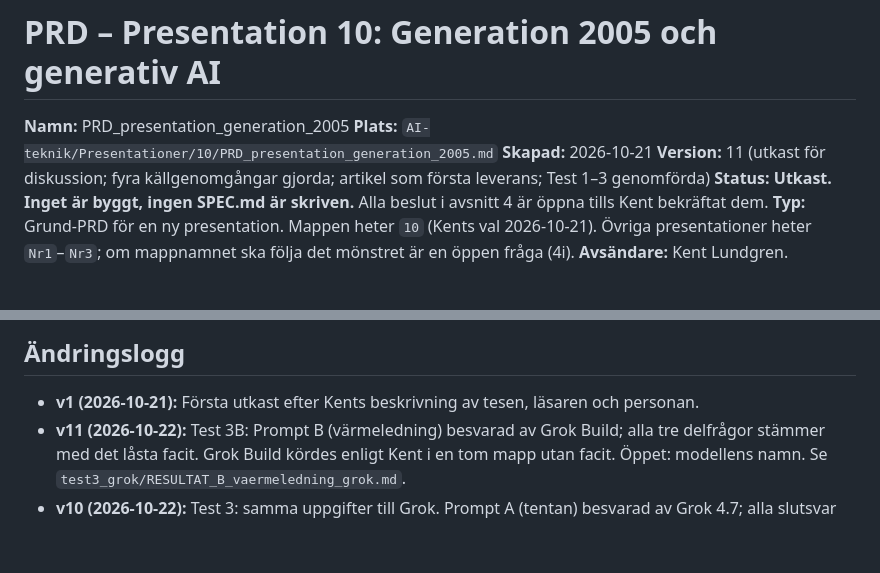
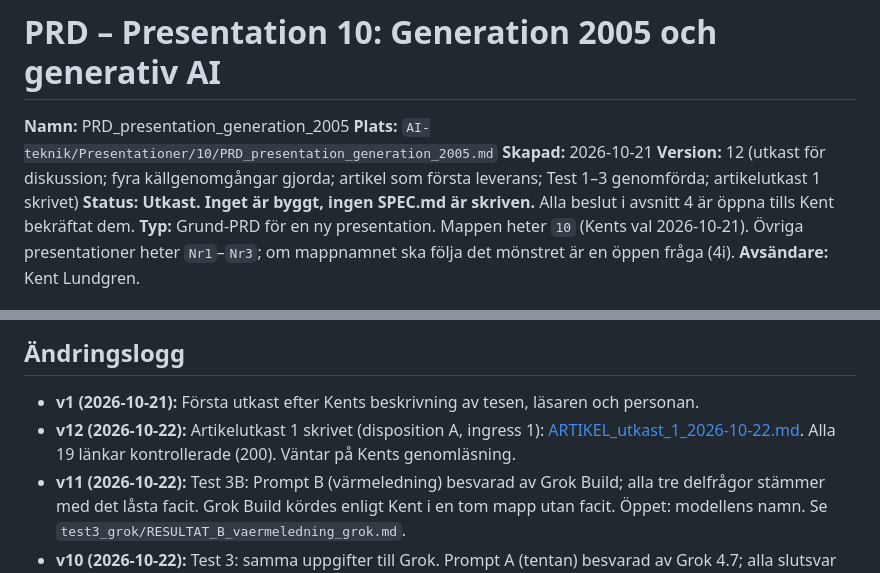
Before and after one commit to kentlundgren/AI-teknik, a Markdown page: Presentationer/10/PRD_presentation_generation_2005.md, 2 parts joined by grey strips. GitHub-like rendering; blank space fills up the shorter version.

```diff
--- a/Presentationer/10/PRD_presentation_generation_2005.md
+++ b/Presentationer/10/PRD_presentation_generation_2005.md
@@ -3,7 +3,7 @@
 **Namn:** PRD_presentation_generation_2005
 **Plats:** `AI-teknik/Presentationer/10/PRD_presentation_generation_2005.md`
 **Skapad:** 2026-10-21
-**Version:** 11 (utkast för diskussion; fyra källgenomgångar gjorda; artikel som första leverans; Test 1–3 genomförda)
+**Version:** 12 (utkast för diskussion; fyra källgenomgångar gjorda; artikel som första leverans; Test 1–3 genomförda; artikelutkast 1 skrivet)
 **Status:** **Utkast. Inget är byggt, ingen SPEC.md är skriven.** Alla beslut i avsnitt 4 är öppna tills Kent bekräftat dem.
 **Typ:** Grund-PRD för en ny presentation. Mappen heter `10` (Kents val 2026-10-21). Övriga presentationer heter `Nr1`–`Nr3`; om mappnamnet ska följa det mönstret är en öppen fråga (4i).
 **Avsändare:** Kent Lundgren.
@@ -124,6 +124,7 @@ Krav: Harvardstil, alfabetisk ordning, hämtdatum för webbkällor, kursiv relev
 ## Ändringslogg
 
 - **v1 (2026-10-21):** Första utkast efter Kents beskrivning av tesen, läsaren och personan.
+- **v12 (2026-10-22):** Artikelutkast 1 skrivet (disposition A, ingress 1): [ARTIKEL_utkast_1_2026-10-22.md](ARTIKEL_utkast_1_2026-10-22.md). Alla 19 länkar kontrollerade (200). Väntar på Kents genomläsning.
 - **v11 (2026-10-22):** Test 3B: Prompt B (värmeledning) besvarad av Grok Build; alla tre delfrågor stämmer med det låsta facit. Grok Build kördes enligt Kent i en tom mapp utan facit. Öppet: modellens namn. Se `test3_grok/RESULTAT_B_vaermeledning_grok.md`.
 - **v10 (2026-10-22):** Test 3: samma uppgifter till Grok. Prompt A (tentan) besvarad av Grok 4.7; alla slutsvar stämmer, skillnaden ligger i hur väl bevisen motiveras. Prompt B väntar. Se `test3_grok/`.
 - **v9 (2026-10-22):** Test 2 (agentuppgift, värmeledning) genomfört med facit låst i förväg; resultat i `test2_vaermeledning/`.
```
Also changed, not shown: Presentationer/10/ARTIKEL_disposition_2026-10-22.md (+1 -1 lines), Presentationer/10/ARTIKEL_utkast_1_2026-10-22.md (added, +164 -0 lines).
